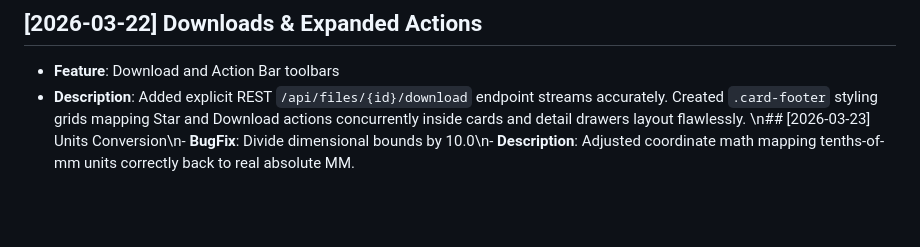
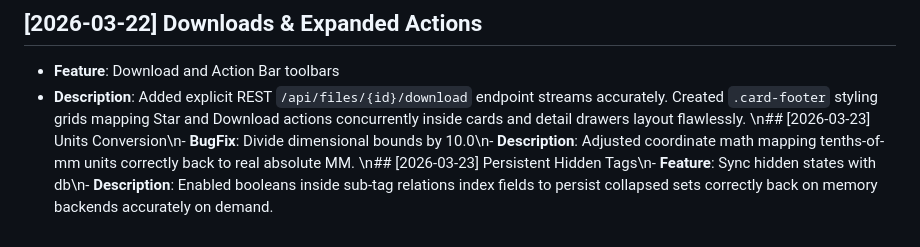
Before and after one commit to mr-davtyan/NeedleNode, a Markdown page: CHANGELOG_ARCHIVE.md, the part around the change. GitHub-like rendering; blank space fills up the shorter version.

Commit message:
Detail hidden persist entry into changelog history logs

```diff
--- a/CHANGELOG_ARCHIVE.md
+++ b/CHANGELOG_ARCHIVE.md
@@ -51,3 +51,4 @@
 - **Feature**: Download and Action Bar toolbars
 - **Description**: Added explicit REST `/api/files/{id}/download` endpoint streams accurately. Created `.card-footer` styling grids mapping Star and Download actions concurrently inside cards and detail drawers layout flawlessly.
 \n## [2026-03-23] Units Conversion\n- **BugFix**: Divide dimensional bounds by 10.0\n- **Description**: Adjusted coordinate math mapping tenths-of-mm units correctly back to real absolute MM.
+\n## [2026-03-23] Persistent Hidden Tags\n- **Feature**: Sync hidden states with db\n- **Description**: Enabled  booleans inside sub-tag relations index fields to persist collapsed sets correctly back on memory backends accurately on demand.
```
